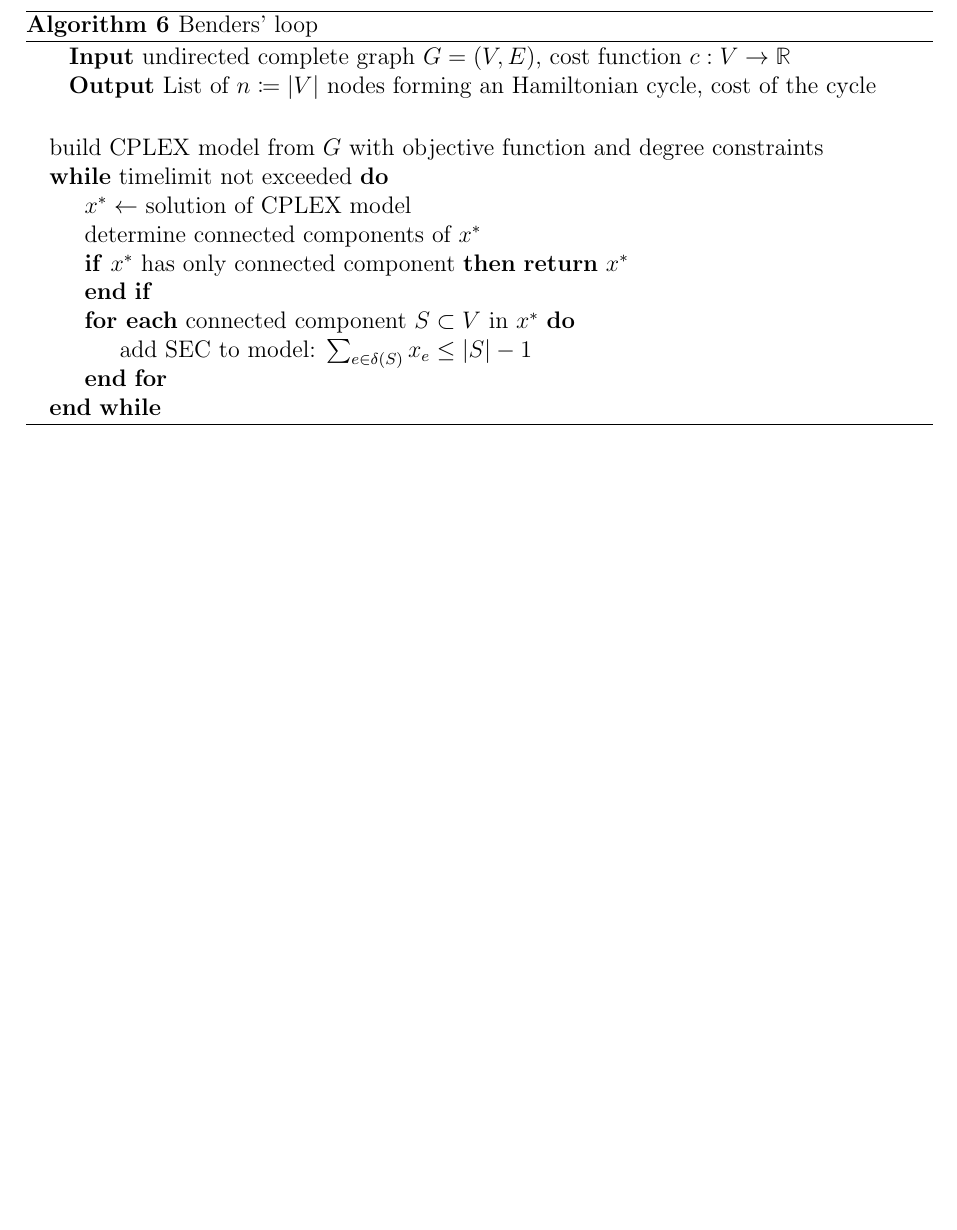
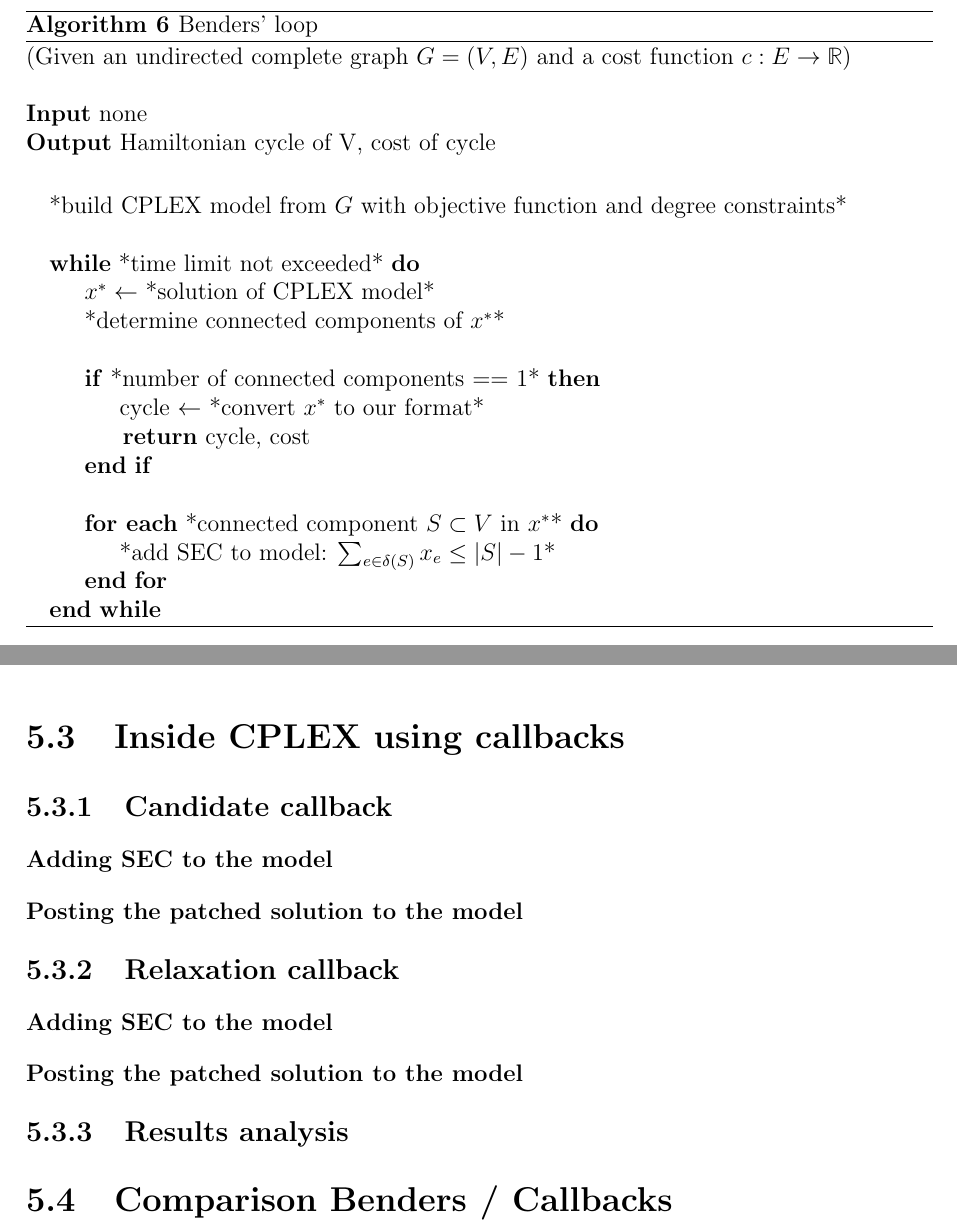
Before and after one commit to Zanzibarr/TSP-OR-II, a LaTeX thesis (thesis/main.tex, which reads thesis/chapters/exact.tex): part of page 23 of 31 before the commit and two parts of pages 23 and 25 of 32 after it, the two joined at a grey line, cut so that both start at the same text, the shorter picture padded with empty space. Compiled offline with pdfLaTeX.

Commit message:
thesis: exacts and matheuristics

```diff
--- a/thesis/chapters/exact.tex
+++ b/thesis/chapters/exact.tex
@@ -9,20 +9,25 @@ This method is guaranteed to reach a feasible solution for the TSP problem if th
 \subsection{Pseudocode}
 \begin{algorithm}[h]
     \caption{Benders' loop}
-    \hspace*{\algorithmicindent} \textbf{Input} undirected complete graph $G=(V,E)$, cost function $c:V\rightarrow\mathbb{R}$\\
-    \hspace*{\algorithmicindent} \textbf{Output} List of $n\coloneq|V|$ nodes forming an Hamiltonian cycle, cost of the cycle\\
+    (Given an undirected complete graph $G=(V,E)$ and a cost function $c:E\rightarrow\mathbb{R}$)\\
+
+    \textbf{Input} none\\
+    \textbf{Output} Hamiltonian cycle of V, cost of cycle\\
     \begin{algorithmic}
 
-        \State build CPLEX model from $G$ with objective function and degree constraints
-        \While{timelimit not exceeded}
-        \State $x^* \gets$ solution of CPLEX model
-        \State determine connected components of $x^*$
-        \If{$x^*$ has only connected component}
-        \Return $x^*$
-        \EndIf
-        \ForEach{connected component $S\subset V$ in $x^*$}
-        \State add SEC to model: $\sum_{e\in\delta(S)}x_e\leq|S|-1$
-        \EndFor
+        \State *build CPLEX model from $G$ with objective function and degree constraints*\\
+        \While{*time limit not exceeded*}
+            \State $x^* \gets$ *solution of CPLEX model*
+            \State *determine connected components of $x^*$*\\
+
+            \If{*number of connected components == 1*}
+                \State cycle $\gets$ *convert $x^*$ to our format*\\
+                $\quad\;\;\quad\;\;$\Return cycle, cost
+            \EndIf\\
+
+            \ForEach{*connected component $S\subset V$ in $x^*$*}
+                \State *add SEC to model: $\sum_{e\in\delta(S)}x_e\leq|S|-1$*
+            \EndFor
         \EndWhile
 
     \end{algorithmic}
@@ -83,3 +88,21 @@ We compared the results obtained by Benders' loop both with and without the patc
 \FloatBarrier
 
 The patching heuristic allowed the algorithm to reach a feasible solution in less time. This is in line with the nature of Benders' loop: the base version of the algorithm produces a feasible solution only at the very last iteration, an issue that can be avoided by patching the components after every iteration.
+
+\section{Inside CPLEX using callbacks}
+
+\subsection{Candidate callback}
+
+\subsubsection{Adding SEC to the model}
+
+\subsubsection{Posting the patched solution to the model}
+
+\subsection{Relaxation callback}
+
+\subsubsection{Adding SEC to the model}
+
+\subsubsection{Posting the patched solution to the model}
+
+\subsection{Results analysis}
+
+\section{Comparison Benders / Callbacks}
```
Also changed, not shown: thesis/chapters/matheuristics.tex (+9 -0 lines), thesis/chapters/metaheuristics.tex (+4 -2 lines), thesis/main.pdf, thesis/chapters/exact.tex (2 more changed lines), 2 other files.
